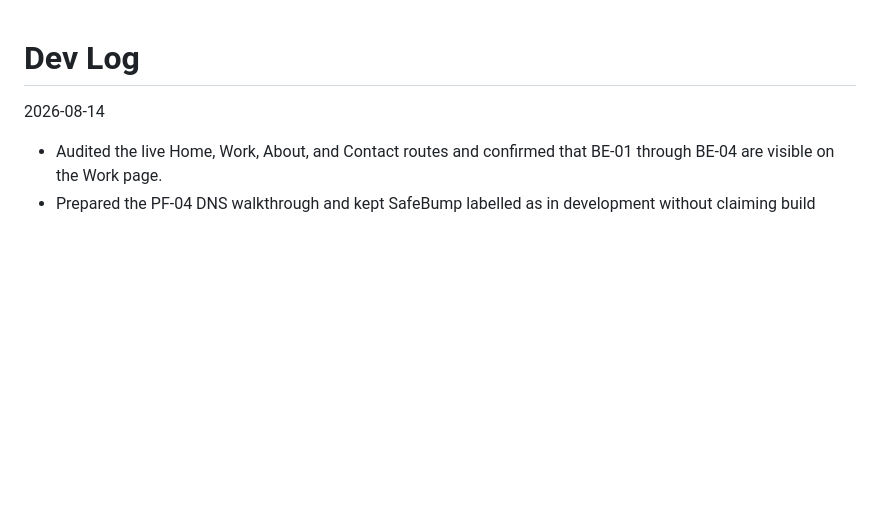
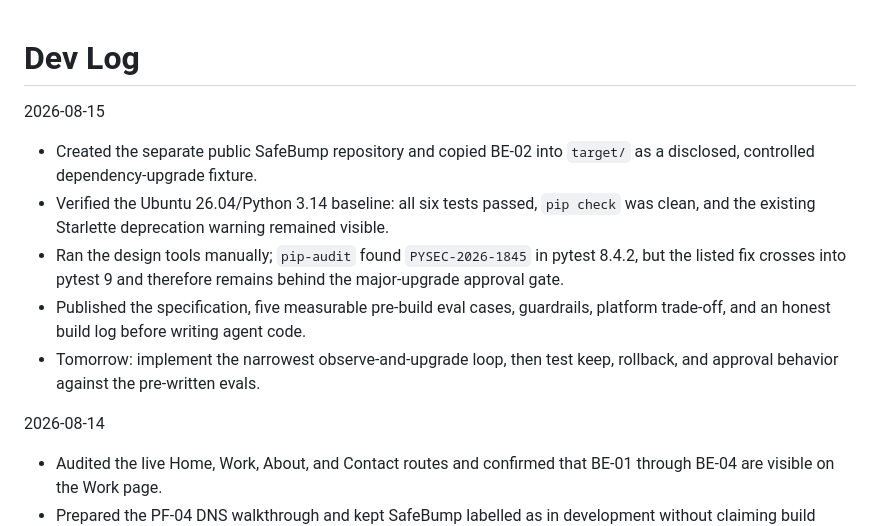
Before and after one commit to bilgenurpala/flyrank-internship, a Markdown page: devlog.md, the part around the change. Drawn GitHub-style; blank space fills up the shorter version.

```diff
--- a/devlog.md
+++ b/devlog.md
@@ -1,4 +1,11 @@
 # Dev Log
+
+2026-08-15
+- Created the separate public SafeBump repository and copied BE-02 into `target/` as a disclosed, controlled dependency-upgrade fixture.
+- Verified the Ubuntu 26.04/Python 3.14 baseline: all six tests passed, `pip check` was clean, and the existing Starlette deprecation warning remained visible.
+- Ran the design tools manually; `pip-audit` found `PYSEC-2026-1845` in pytest 8.4.2, but the listed fix crosses into pytest 9 and therefore remains behind the major-upgrade approval gate.
+- Published the specification, five measurable pre-build eval cases, guardrails, platform trade-off, and an honest build log before writing agent code.
+- Tomorrow: implement the narrowest observe-and-upgrade loop, then test keep, rollback, and approval behavior against the pre-written evals.
 
 2026-08-14
 - Audited the live Home, Work, About, and Contact routes and confirmed that BE-01 through BE-04 are visible on the Work page.
```
Also changed, not shown: README.md (+7 -0 lines).
